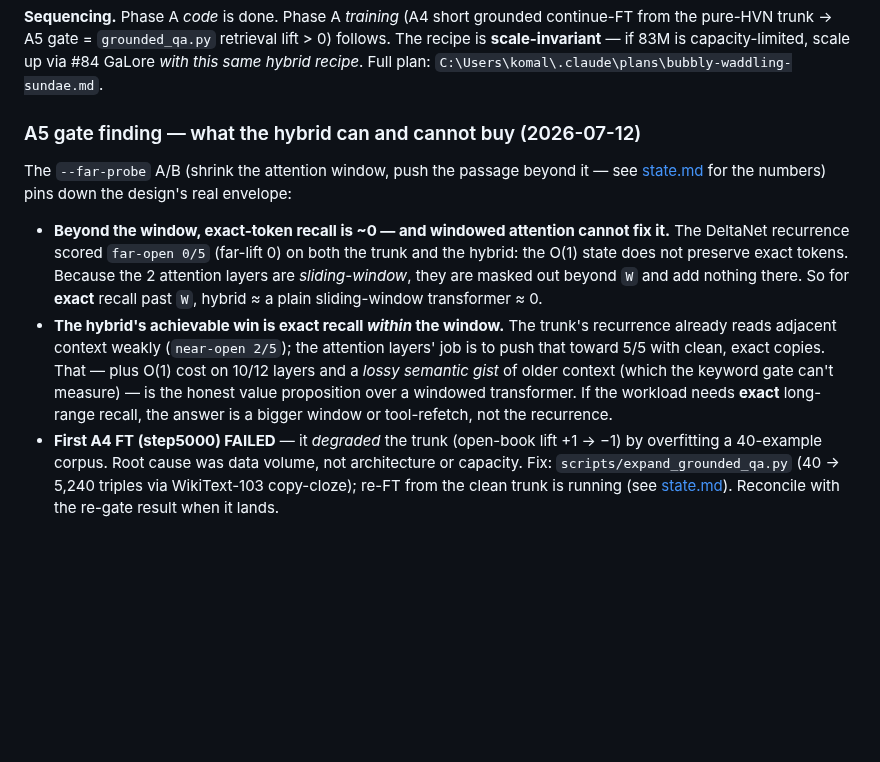
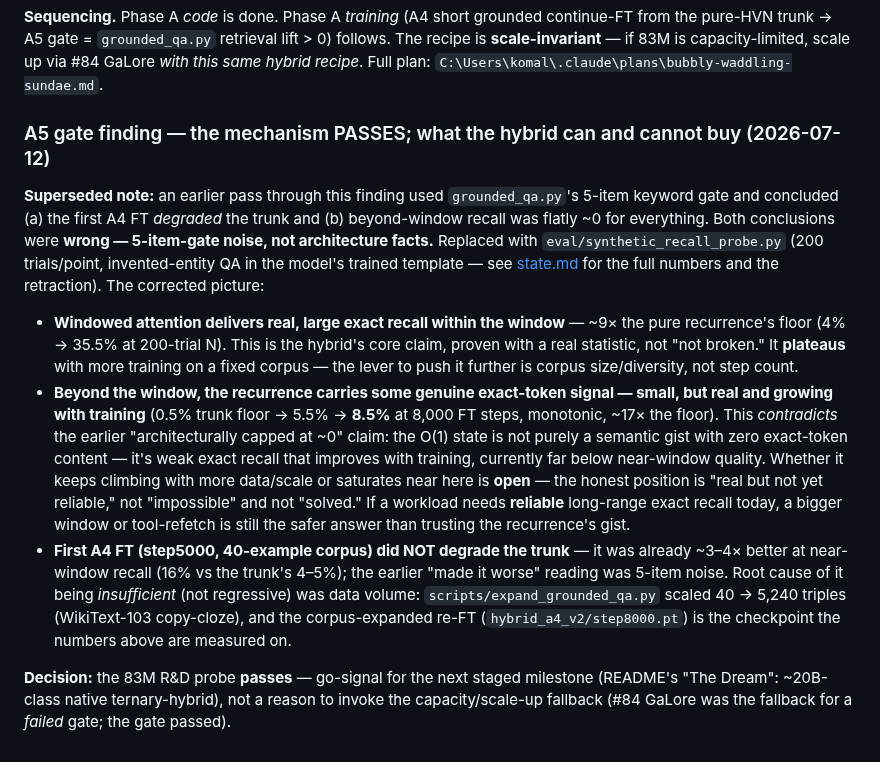
Before and after one commit to komaljeet/kramba-ai, a Markdown page: docs/architecture.md, the part around the change. Rendered like a GitHub page; blank space fills up the shorter version.

```diff
--- a/docs/architecture.md
+++ b/docs/architecture.md
@@ -91,24 +91,35 @@ is **scale-invariant** — if 83M is capacity-limited, scale up via #84 GaLore *
 hybrid recipe*. Full plan:
 `C:\Users\komal\.claude\plans\bubbly-waddling-sundae.md`.
 
-### A5 gate finding — what the hybrid can and cannot buy (2026-07-12)
+### A5 gate finding — the mechanism PASSES; what the hybrid can and cannot buy (2026-07-12)
 
-The `--far-probe` A/B (shrink the attention window, push the passage beyond it — see
-[state.md](state.md) for the numbers) pins down the design's real envelope:
+**Superseded note:** an earlier pass through this finding used `grounded_qa.py`'s 5-item
+keyword gate and concluded (a) the first A4 FT *degraded* the trunk and (b) beyond-window
+recall was flatly ~0 for everything. Both conclusions were **wrong — 5-item-gate noise, not
+architecture facts.** Replaced with `eval/synthetic_recall_probe.py` (200 trials/point,
+invented-entity QA in the model's trained template — see [state.md](state.md) for the full
+numbers and the retraction). The corrected picture:
 
-- **Beyond the window, exact-token recall is ~0 — and windowed attention cannot fix it.**
-  The DeltaNet recurrence scored `far-open 0/5` (far-lift 0) on both the trunk and the
-  hybrid: the O(1) state does not preserve exact tokens. Because the 2 attention layers are
-  *sliding-window*, they are masked out beyond `W` and add nothing there. So for **exact**
-  recall past `W`, hybrid ≈ a plain sliding-window transformer ≈ 0.
-- **The hybrid's achievable win is exact recall *within* the window.** The trunk's recurrence
-  already reads adjacent context weakly (`near-open 2/5`); the attention layers' job is to
-  push that toward 5/5 with clean, exact copies. That — plus O(1) cost on 10/12 layers and a
-  *lossy semantic gist* of older context (which the keyword gate can't measure) — is the
-  honest value proposition over a windowed transformer. If the workload needs **exact**
-  long-range recall, the answer is a bigger window or tool-refetch, not the recurrence.
-- **First A4 FT (step5000) FAILED** — it *degraded* the trunk (open-book lift +1 → −1) by
-  overfitting a 40-example corpus. Root cause was data volume, not architecture or capacity.
-  Fix: `scripts/expand_grounded_qa.py` (40 → 5,240 triples via WikiText-103 copy-cloze);
-  re-FT from the clean trunk is running (see [state.md](state.md)). Reconcile with the
-  re-gate result when it lands.
+- **Windowed attention delivers real, large exact recall within the window** — ~9× the pure
+  recurrence's floor (4% → 35.5% at 200-trial N). This is the hybrid's core claim, proven with
+  a real statistic, not "not broken." It **plateaus** with more training on a fixed corpus —
+  the lever to push it further is corpus size/diversity, not step count.
+- **Beyond the window, the recurrence carries some genuine exact-token signal — small, but
+  real and growing with training** (0.5% trunk floor → 5.5% → **8.5%** at 8,000 FT steps,
+  monotonic, ~17× the floor). This *contradicts* the earlier "architecturally capped at ~0"
+  claim: the O(1) state is not purely a semantic gist with zero exact-token content — it's
+  weak exact recall that improves with training, currently far below near-window quality.
+  Whether it keeps climbing with more data/scale or saturates near here is **open** — the
+  honest position is "real but not yet reliable," not "impossible" and not "solved." If a
+  workload needs **reliable** long-range exact recall today, a bigger window or tool-refetch
+  is still the safer answer than trusting the recurrence's gist.
+- **First A4 FT (step5000, 40-example corpus) did NOT degrade the trunk** — it was already
+  ~3–4× better at near-window recall (16% vs the trunk's 4–5%); the earlier "made it worse"
+  reading was 5-item noise. Root cause of it being *insufficient* (not regressive) was data
+  volume: `scripts/expand_grounded_qa.py` scaled 40 → 5,240 triples (WikiText-103 copy-cloze),
+  and the corpus-expanded re-FT (`hybrid_a4_v2/step8000.pt`) is the checkpoint the numbers
+  above are measured on.
+
+**Decision:** the 83M R&D probe **passes** — go-signal for the next staged milestone (README's
+"The Dream": ~20B-class native ternary-hybrid), not a reason to invoke the capacity/scale-up
+fallback (#84 GaLore was the fallback for a *failed* gate; the gate passed).
```
Also changed, not shown: docs/state.md (+36 -18 lines).
